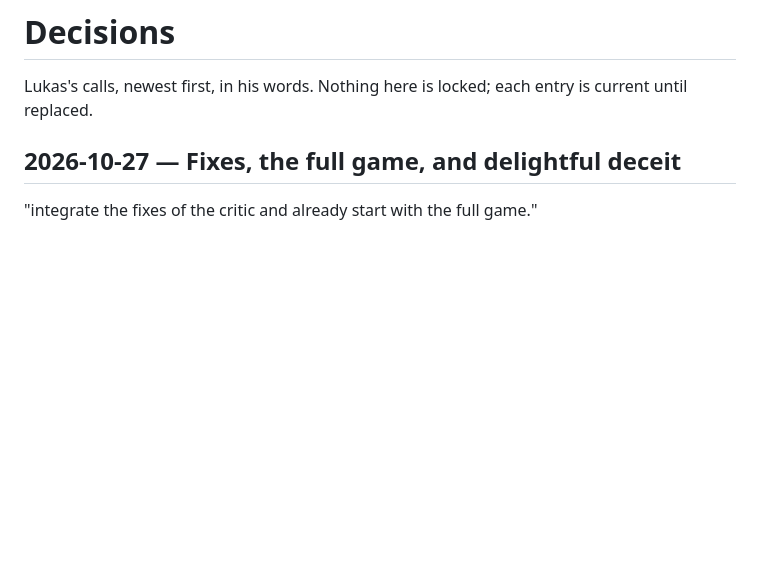
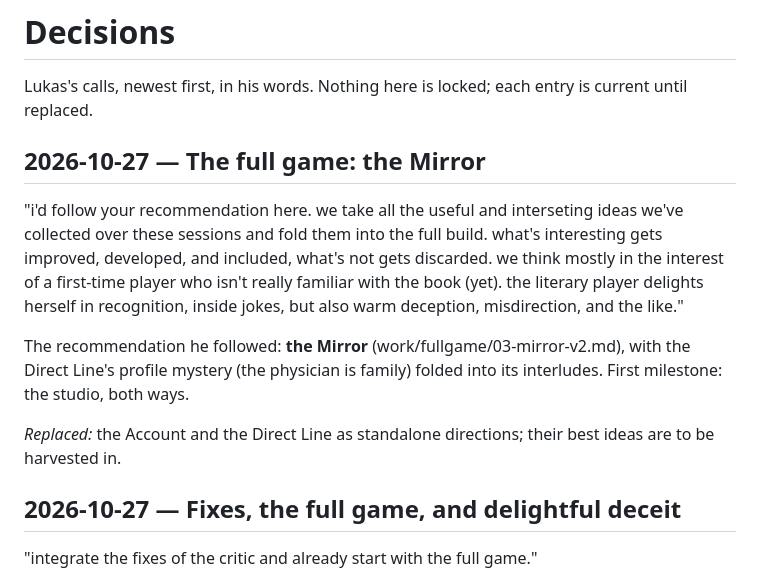
Before and after one commit to lamentierschweinchen/usher, a Markdown page: DECISIONS.md, the part around the change. GitHub-like rendering; blank space fills up the shorter version.

Commit message:
Lukas picks the Mirror; harvest every good idea; first-time player first
Co-Authored-By: Claude Opus 5.5 <noreply@anthropic.com>

```diff
--- a/DECISIONS.md
+++ b/DECISIONS.md
@@ -1,6 +1,14 @@
 # Decisions
 
 Lukas's calls, newest first, in his words. Nothing here is locked; each entry is current until replaced.
+
+## 2026-10-27 — The full game: the Mirror
+
+"i'd follow your recommendation here. we take all the useful and interseting ideas we've collected over these sessions and fold them into the full build. what's interesting gets improved, developed, and included, what's not gets discarded. we think mostly in the interest of a first-time player who isn't really familiar with the book (yet). the literary player delights herself in recognition, inside jokes, but also warm deception, misdirection, and the like."
+
+The recommendation he followed: **the Mirror** (work/fullgame/03-mirror-v2.md), with the Direct Line's profile mystery (the physician is family) folded into its interludes. First milestone: the studio, both ways.
+
+*Replaced:* the Account and the Direct Line as standalone directions; their best ideas are to be harvested in.
 
 ## 2026-10-27 — Fixes, the full game, and delightful deceit
 
```
